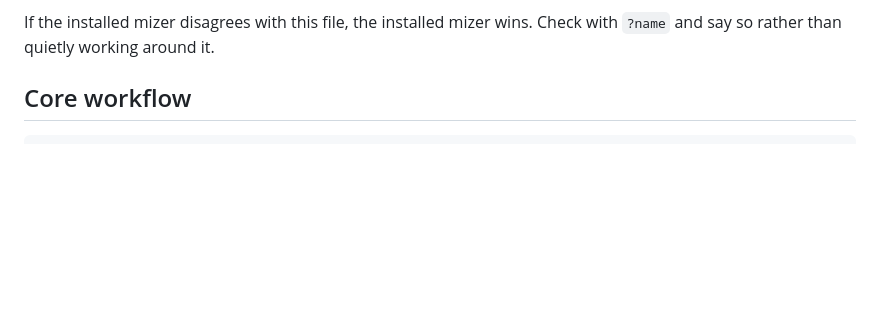
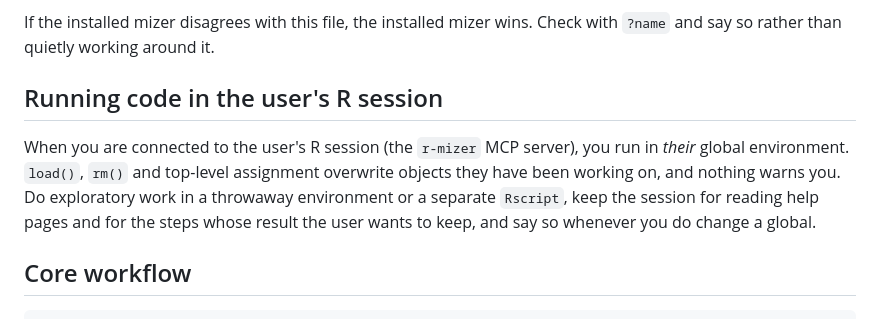
Before and after one commit to sizespectrum/mizerAgents, a Markdown page: inst/MIZER-AGENTS.md, the part around the change. GitHub-like rendering; blank space fills up the shorter version.

Commit message:
`MIZER-AGENTS.md` now warns that code run through the `r-mizer` MCP server executes in the user's global environment

```diff
--- a/inst/MIZER-AGENTS.md
+++ b/inst/MIZER-AGENTS.md
@@ -30,6 +30,15 @@ Memory is most often stale on:
 
 If the installed mizer disagrees with this file, the installed mizer wins.
 Check with `?name` and say so rather than quietly working around it.
+
+## Running code in the user's R session
+
+When you are connected to the user's R session (the `r-mizer` MCP server), you
+run in *their* global environment. `load()`, `rm()` and top-level assignment
+overwrite objects they have been working on, and nothing warns you. Do
+exploratory work in a throwaway environment or a separate `Rscript`, keep the
+session for reading help pages and for the steps whose result the user wants to
+keep, and say so whenever you do change a global.
 
 ## Core workflow
 
```
Also changed, not shown: NEWS.md (+5 -1 lines).
